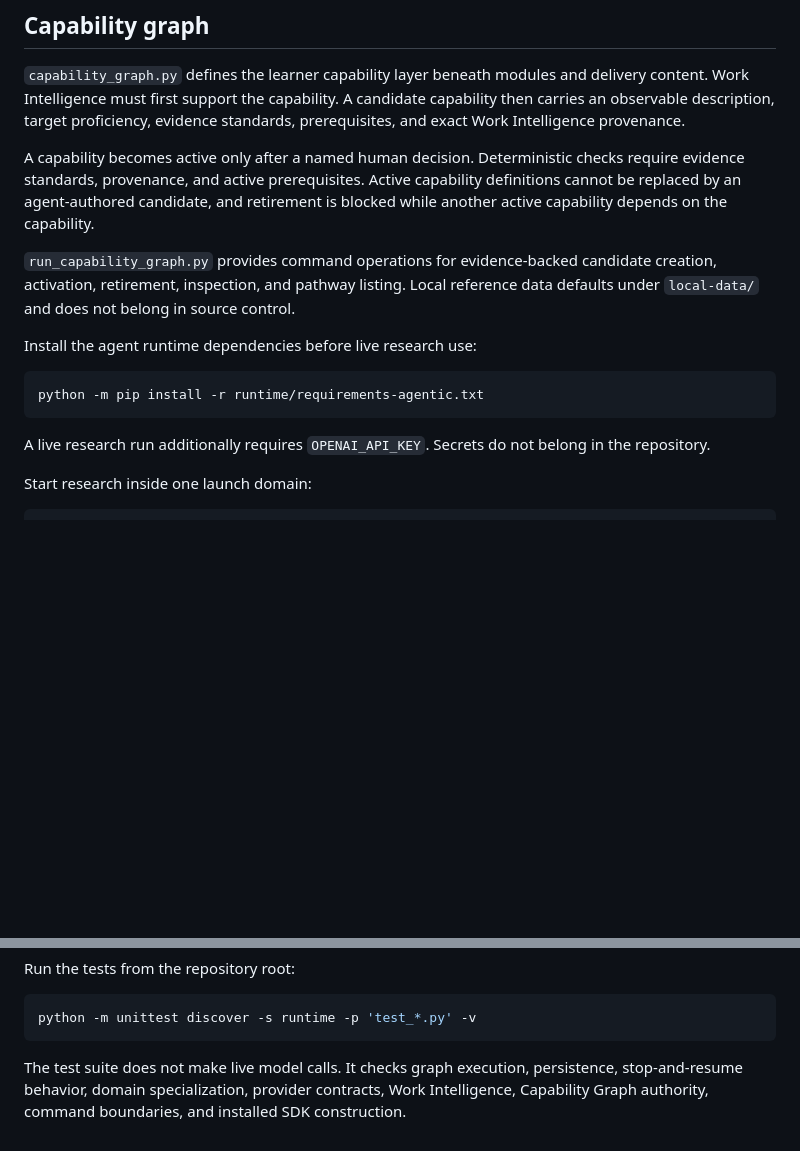
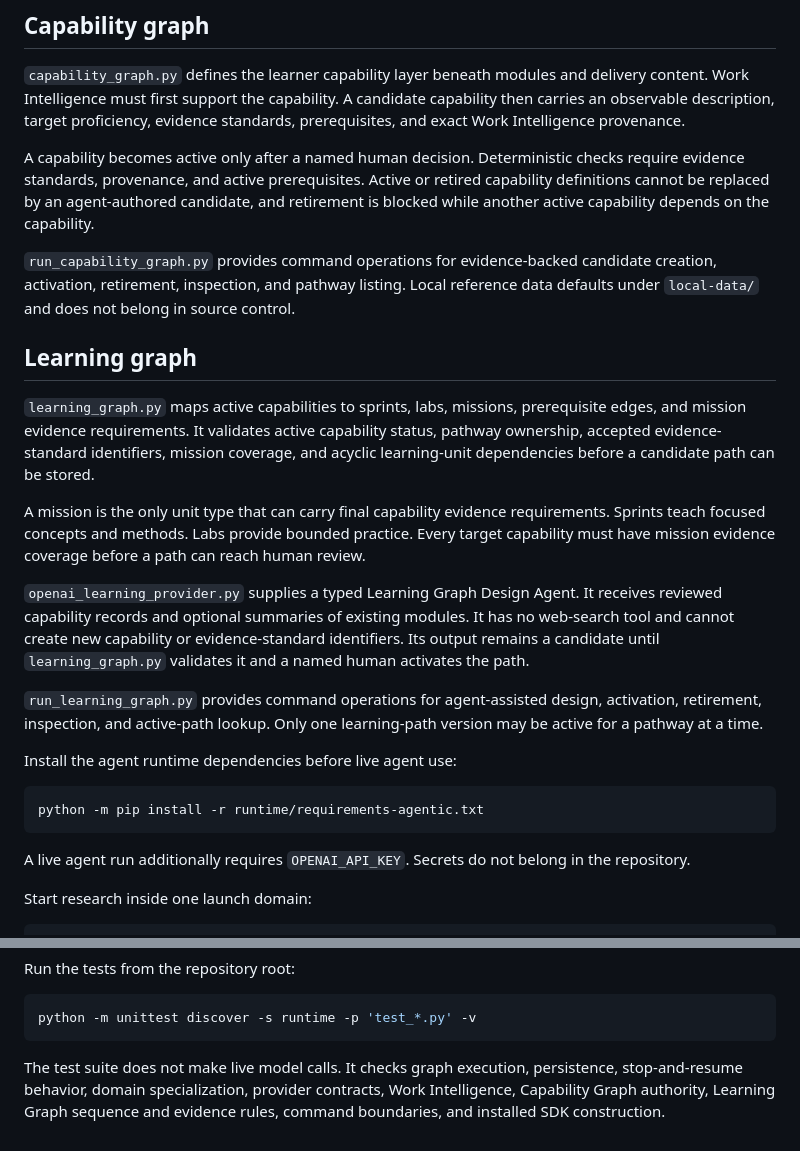
Before and after one commit to drolu-cmyk/on-bc-canada, a Markdown page: runtime/README.md, 2 parts joined by grey strips. Drawn GitHub-style; blank space fills up the shorter version.

Commit message:
Document Learning Graph runtime and design agent

````diff
--- a/runtime/README.md
+++ b/runtime/README.md
@@ -53,17 +53,27 @@ The default local database is `local-data/research.sqlite3`. `local-data/` is ig
 
 `capability_graph.py` defines the learner capability layer beneath modules and delivery content. Work Intelligence must first support the capability. A candidate capability then carries an observable description, target proficiency, evidence standards, prerequisites, and exact Work Intelligence provenance.
 
-A capability becomes active only after a named human decision. Deterministic checks require evidence standards, provenance, and active prerequisites. Active capability definitions cannot be replaced by an agent-authored candidate, and retirement is blocked while another active capability depends on the capability.
+A capability becomes active only after a named human decision. Deterministic checks require evidence standards, provenance, and active prerequisites. Active or retired capability definitions cannot be replaced by an agent-authored candidate, and retirement is blocked while another active capability depends on the capability.
 
 `run_capability_graph.py` provides command operations for evidence-backed candidate creation, activation, retirement, inspection, and pathway listing. Local reference data defaults under `local-data/` and does not belong in source control.
 
-Install the agent runtime dependencies before live research use:
+## Learning graph
+
+`learning_graph.py` maps active capabilities to sprints, labs, missions, prerequisite edges, and mission evidence requirements. It validates active capability status, pathway ownership, accepted evidence-standard identifiers, mission coverage, and acyclic learning-unit dependencies before a candidate path can be stored.
+
+A mission is the only unit type that can carry final capability evidence requirements. Sprints teach focused concepts and methods. Labs provide bounded practice. Every target capability must have mission evidence coverage before a path can reach human review.
+
+`openai_learning_provider.py` supplies a typed Learning Graph Design Agent. It receives reviewed capability records and optional summaries of existing modules. It has no web-search tool and cannot create new capability or evidence-standard identifiers. Its output remains a candidate until `learning_graph.py` validates it and a named human activates the path.
+
+`run_learning_graph.py` provides command operations for agent-assisted design, activation, retirement, inspection, and active-path lookup. Only one learning-path version may be active for a pathway at a time.
+
+Install the agent runtime dependencies before live agent use:
 
 ```bash
 python -m pip install -r runtime/requirements-agentic.txt
 ```
 
-A live research run additionally requires `OPENAI_API_KEY`. Secrets do not belong in the repository.
+A live agent run additionally requires `OPENAI_API_KEY`. Secrets do not belong in the repository.
 
 Start research inside one launch domain:
 
@@ -97,4 +107,4 @@ Run the tests from the repository root:
 python -m unittest discover -s runtime -p 'test_*.py' -v
 ```
 
-The test suite does not make live model calls. It checks graph execution, persistence, stop-and-resume behavior, domain specialization, provider contracts, Work Intelligence, Capability Graph authority, command boundaries, and installed SDK construction.
+The test suite does not make live model calls. It checks graph execution, persistence, stop-and-resume behavior, domain specialization, provider contracts, Work Intelligence, Capability Graph authority, Learning Graph sequence and evidence rules, command boundaries, and installed SDK construction.
````
